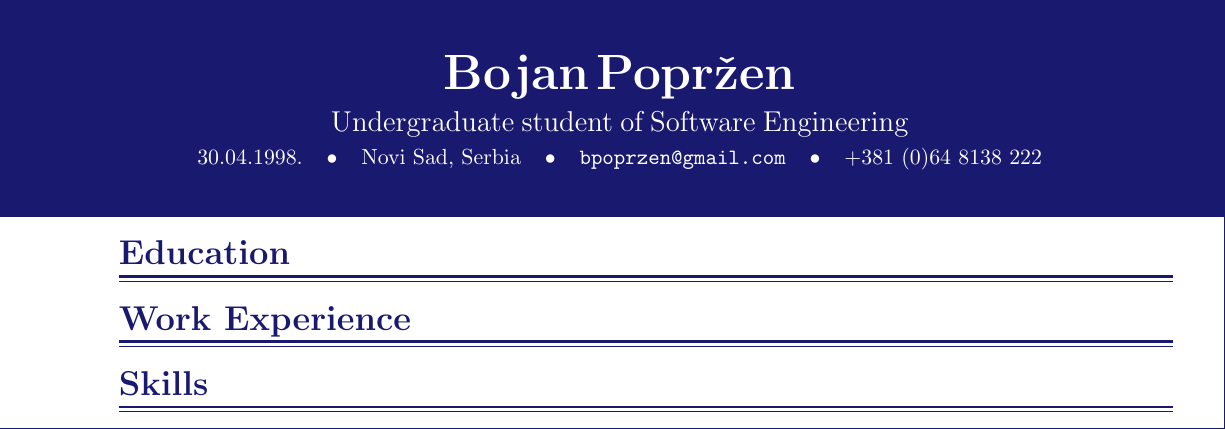
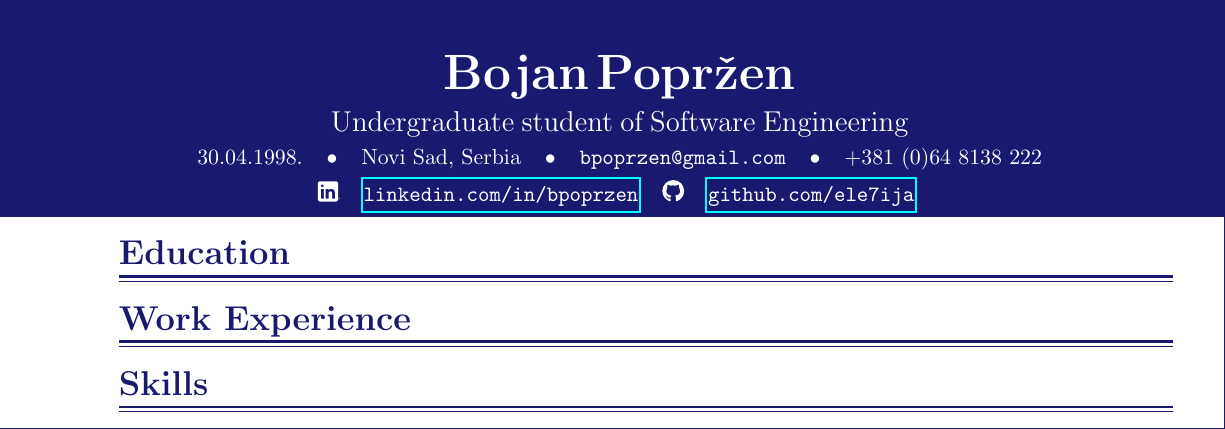
Before and after one commit to ele7ija/curriculum-vitae, a LaTeX CV (Bojan Popržen - Curriculum Vitae.tex): part of the page, cut so that both start at the same text. Compiled offline with pdfLaTeX.

Commit message:
Added linkedin an github

```diff
--- a/Bojan Popržen - Curriculum Vitae.tex
+++ b/Bojan Popržen - Curriculum Vitae.tex
@@ -13,6 +13,12 @@
 
 \usepackage[margin=15mm]{geometry}
 \usepackage{tikz}
+\usepackage{graphicx}
+\usepackage{epstopdf}
+\usepackage{hyperref}
+
+
+\usetikzlibrary{arrows,decorations,positioning}
 
 
 %%%%%%%%%%
@@ -68,11 +74,16 @@
 	{\tt bpoprzen@gmail.com} & \textbullet &
 	+381 (0)64 8138 222
 	\end{tabular}}  \\[0.25em]
+	{\begin{tabular}{r c r c}
+	\includegraphics[width=1em]{./assets/In-White-2in-TM} & {\href{https://linkedin.com/in/bpoprzen}{\tt linkedin.com/in/bpoprzen}} &
+	\includegraphics[width=1em]{./assets/GitHub-Mark} & {\href{https://github.com/ele7ija}{\tt github.com/ele7ija}}
+	\end{tabular}}
 	}
 };
 \end{tikzpicture}
 
 \vspace{6em}
+
 
 
 %%%%%%%%%%%%%
```
Also changed, not shown: Bojan Popržen - Curriculum Vitae.pdf, assets/GitHub-Mark.eps (added), assets/In-White-2in-TM.eps (added), 3 other files.
